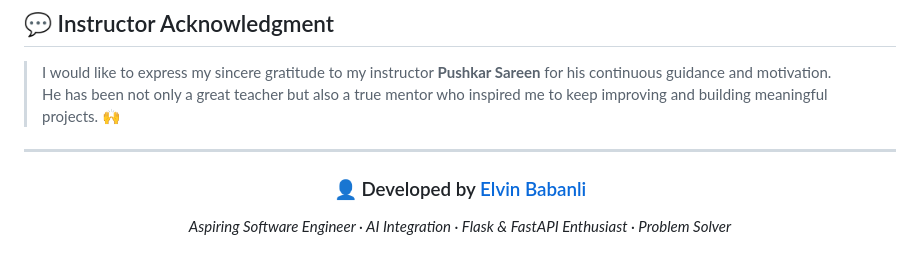
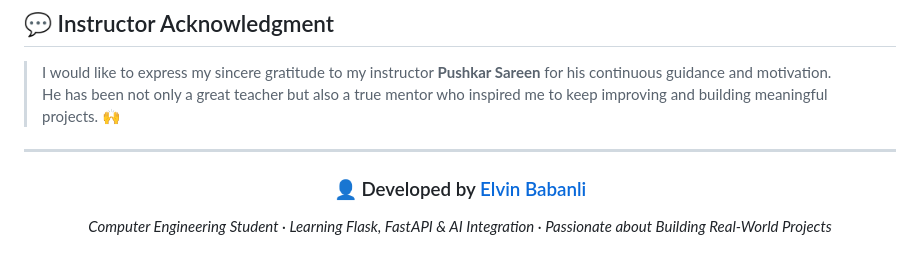
Before and after one commit to elvin-babanli/summerizer, a Markdown page: README.md, the part around the change. Rendered like a GitHub page.

Commit message:
Revise developer description in README.md
Updated the developer description in README.md to reflect current learning focus.

```diff
--- a/README.md
+++ b/README.md
@@ -110,8 +110,7 @@ This project reflects a developer mindset focused on **clarity, scalability, and
 > He has been not only a great teacher but also a true mentor who inspired me to keep improving and building meaningful projects. 🙌
 
 ---
-
 <h3 align="center">👤 Developed by <a href="https://github.com/elvin-babanli">Elvin Babanli</a></h3>
 <p align="center">
-  <i>Aspiring Software Engineer · AI Integration · Flask & FastAPI Enthusiast · Problem Solver</i>
+  <i>Computer Engineering Student · Learning Flask, FastAPI & AI Integration · Passionate about Building Real-World Projects</i>
 </p>
```
